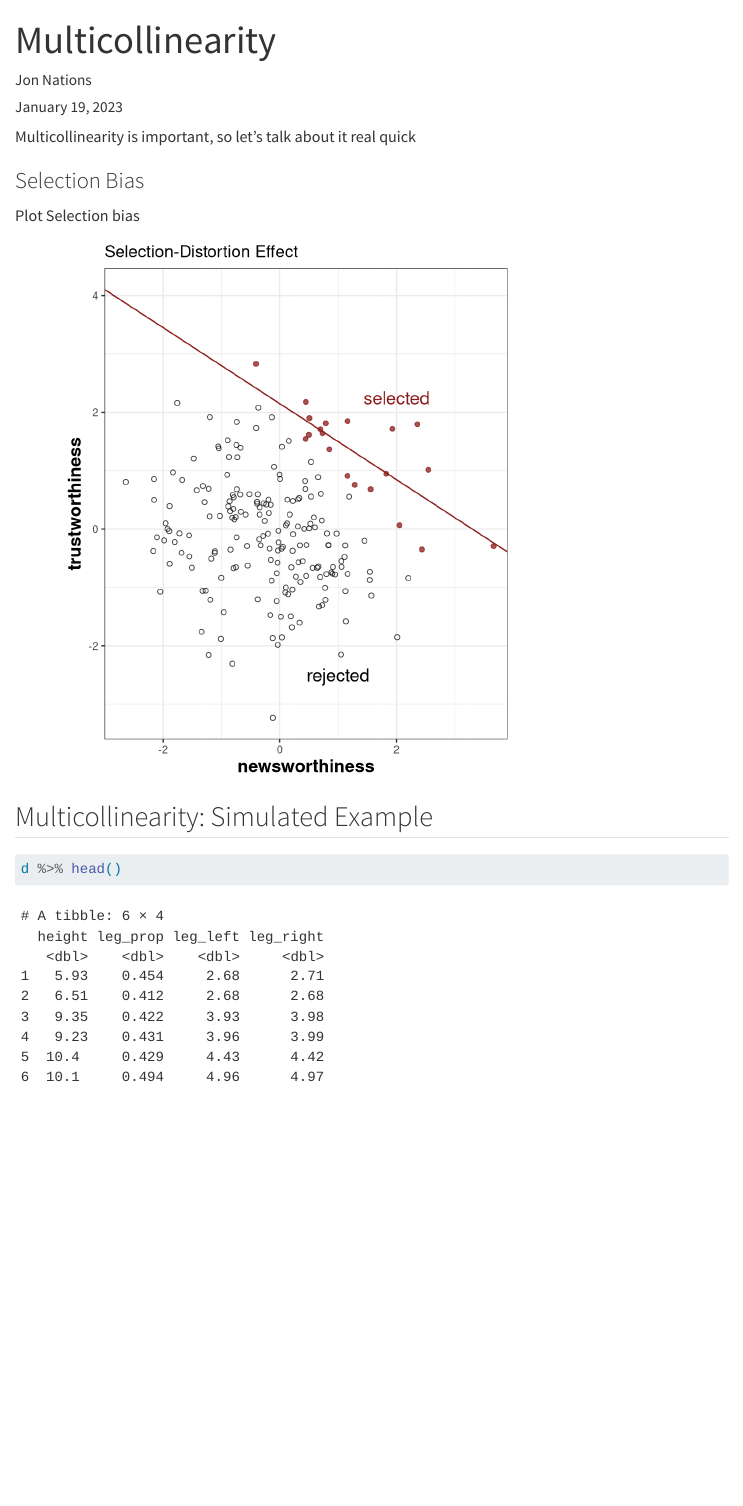
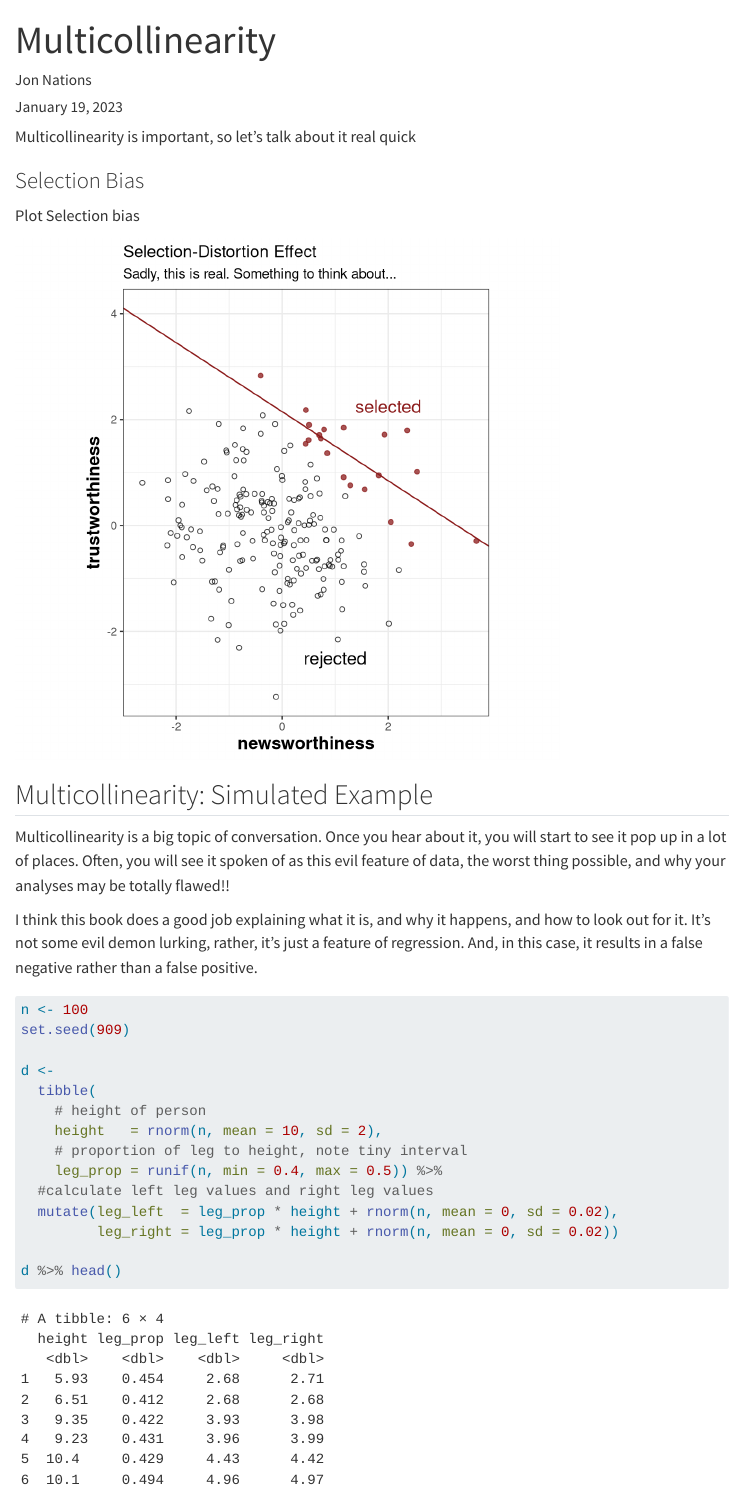
Before and after one commit to jonnations/Rethinking_Seminar_Winter_2023, a Quarto document (Multicollinearity.qmd): the page in a window 1100 px wide, from its top. Rendered offline with R 4.5, knitr and Pandoc in place of Quarto, with nearby package versions; some code elsewhere in the file could not run offline; menus at the side of the page are left out.

Commit message:
updating multicollinearity html

````diff
--- a/Multicollinearity.qmd
+++ b/Multicollinearity.qmd
@@ -41,7 +41,7 @@ Plot Selection bias
 #| warning: false
 #| echo: false
 #| fig.width: 6
-#| fig.height: 6
+#| fig.height: 5.75
 text <-
   tibble(newsworthiness  = c(2, 1),
          trustworthiness = c(2.25, -2.5),
@@ -64,10 +64,14 @@ d %>%
   theme_bw() +
   theme(legend.position = "none",
         axis.title = element_text(size=14,face="bold")) + coord_fixed() +
-  ggtitle("Selection-Distortion Effect")
+  labs(title = "Selection-Distortion Effect",
+       subtitle = "Sadly, this is real. Something to think about...")
 ```
 
 ## Multicollinearity: Simulated Example
 
+Multicollinearity is a big topic of conversation. Once you hear about it, you will start to see it pop up in a lot of places. Often, you will see it spoken of as this evil feature of data, the worst thing possible, and why your analyses may be totally flawed!!
+
+I think this book does a good job explaining what it is, and why it happens, and how to look out for it. It's not some evil demon lurking, rather, it's just a feature of regression. And, in this case, it results in a false negative rather than a false positive.
 ```{r}
 #| warning: false
@@ -77,3 +80,9 @@ n <- 100
 set.seed(909)
 
 d <-
+  tibble(
+    # height of person
+    height   = rnorm(n, mean = 10, sd = 2),
+    # proportion of leg to height, note tiny interval
+    leg_prop = runif(n, min = 0.4, max = 0.5)) %>%
+  #calculate left leg values and right leg values
@@ -82,8 +89,6 @@ d <-
   mutate(leg_left  = leg_prop * height + rnorm(n, mean = 0, sd = 0.02),
          leg_right = leg_prop * height + rnorm(n, mean = 0, sd = 0.02))
-```
 
-```{r}
 d %>% head()
 ```
 What happens when we use these two highly correlated variables in our analysis?
````
Also changed, not shown: Schedule.qmd (+1 -1 lines), Multicollinearity.html, Multicollinearity_files/figure-html/unnamed-chunk-10-1.png (added), Multicollinearity_files/figure-html/unnamed-chunk-3-1.png, Multicollinearity_files/figure-html/unnamed-chunk-6-1.png, Multicollinearity_files/figure-html/unnamed-chunk-7-1.png, Multicollinearity_files/figure-html/unnamed-chunk-8-1.png, Schedule.html, Multicollinearity.qmd (10 more changed lines), 12 other files.
